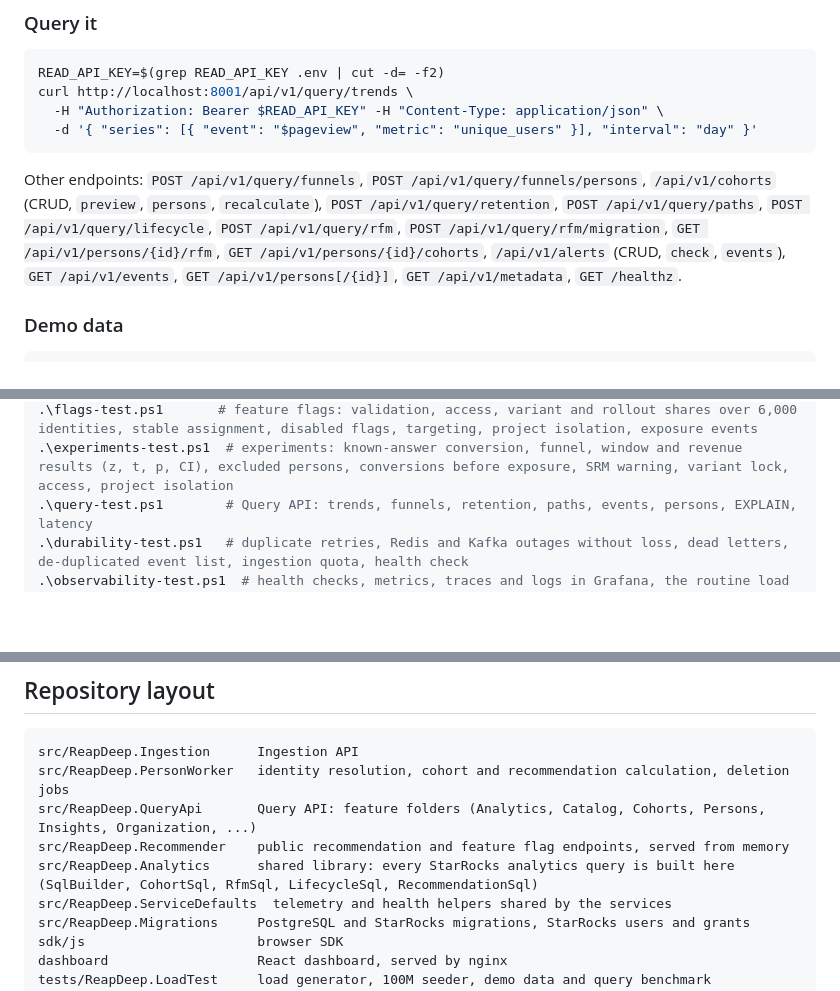
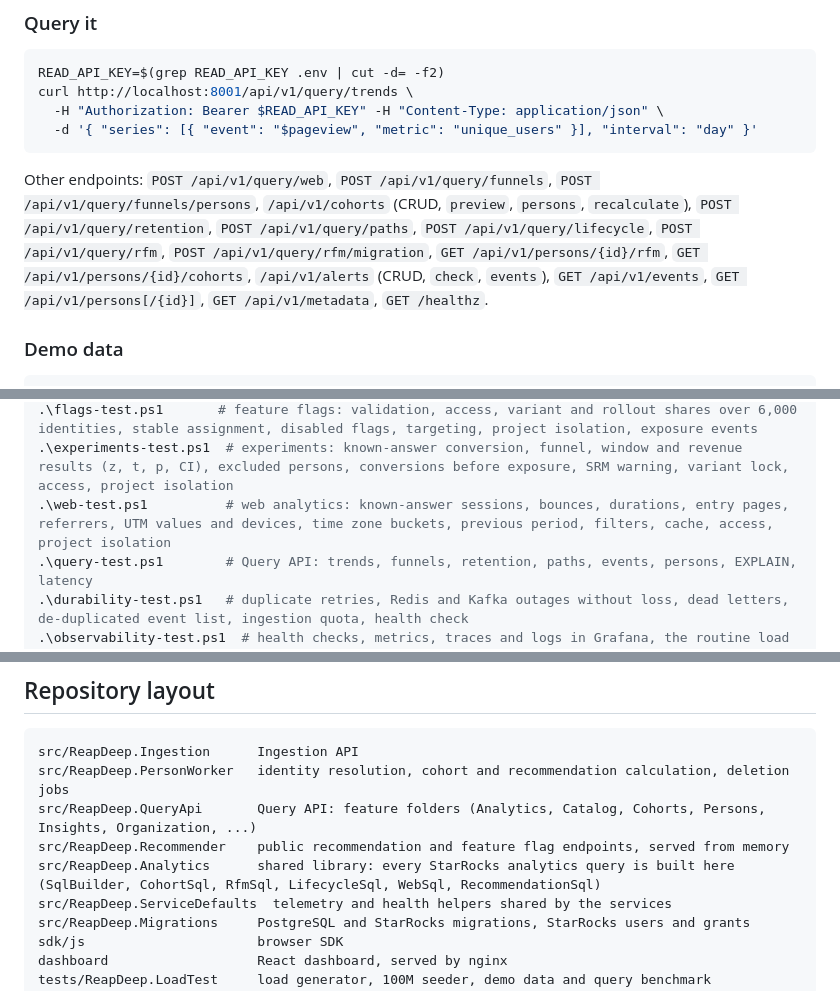
Before and after one commit to guvenimat/ReapDeep, a Markdown page: README.md, 3 parts joined by grey strips. Rendered like a GitHub page; blank space fills up the shorter version.

````diff
--- a/README.md
+++ b/README.md
@@ -145,7 +146,7 @@ curl http://localhost:8001/api/v1/query/trends \
   -d '{ "series": [{ "event": "$pageview", "metric": "unique_users" }], "interval": "day" }'
 ```
 
-Other endpoints: `POST /api/v1/query/funnels`, `POST /api/v1/query/funnels/persons`, `/api/v1/cohorts` (CRUD, `preview`, `persons`, `recalculate`), `POST /api/v1/query/retention`, `POST /api/v1/query/paths`, `POST /api/v1/query/lifecycle`, `POST /api/v1/query/rfm`, `POST /api/v1/query/rfm/migration`, `GET /api/v1/persons/{id}/rfm`, `GET /api/v1/persons/{id}/cohorts`, `/api/v1/alerts` (CRUD, `check`, `events`), `GET /api/v1/events`, `GET /api/v1/persons[/{id}]`, `GET /api/v1/metadata`, `GET /healthz`.
+Other endpoints: `POST /api/v1/query/web`, `POST /api/v1/query/funnels`, `POST /api/v1/query/funnels/persons`, `/api/v1/cohorts` (CRUD, `preview`, `persons`, `recalculate`), `POST /api/v1/query/retention`, `POST /api/v1/query/paths`, `POST /api/v1/query/lifecycle`, `POST /api/v1/query/rfm`, `POST /api/v1/query/rfm/migration`, `GET /api/v1/persons/{id}/rfm`, `GET /api/v1/persons/{id}/cohorts`, `/api/v1/alerts` (CRUD, `check`, `events`), `GET /api/v1/events`, `GET /api/v1/persons[/{id}]`, `GET /api/v1/metadata`, `GET /healthz`.
 
 ### Demo data
 
@@ -443,6 +455,7 @@ cd deploy/local
 .\recommender-test.ps1  # catalog, key scopes, models from real events, the public Recommender, stock changes, signed for_you requests
 .\flags-test.ps1       # feature flags: validation, access, variant and rollout shares over 6,000 identities, stable assignment, disabled flags, targeting, project isolation, exposure events
 .\experiments-test.ps1  # experiments: known-answer conversion, funnel, window and revenue results (z, t, p, CI), excluded persons, conversions before exposure, SRM warning, variant lock, access, project isolation
+.\web-test.ps1          # web analytics: known-answer sessions, bounces, durations, entry pages, referrers, UTM values and devices, time zone buckets, previous period, filters, cache, access, project isolation
 .\query-test.ps1        # Query API: trends, funnels, retention, paths, events, persons, EXPLAIN, latency
 .\durability-test.ps1   # duplicate retries, Redis and Kafka outages without loss, dead letters, de-duplicated event list, ingestion quota, health check
 .\observability-test.ps1  # health checks, metrics, traces and logs in Grafana, the routine load watchdog, rows StarRocks filters out, person worker backlog
@@ -480,7 +493,7 @@ src/ReapDeep.Ingestion      Ingestion API
 src/ReapDeep.PersonWorker   identity resolution, cohort and recommendation calculation, deletion jobs
 src/ReapDeep.QueryApi       Query API: feature folders (Analytics, Catalog, Cohorts, Persons, Insights, Organization, ...)
 src/ReapDeep.Recommender    public recommendation and feature flag endpoints, served from memory
-src/ReapDeep.Analytics      shared library: every StarRocks analytics query is built here (SqlBuilder, CohortSql, RfmSql, LifecycleSql, RecommendationSql)
+src/ReapDeep.Analytics      shared library: every StarRocks analytics query is built here (SqlBuilder, CohortSql, RfmSql, LifecycleSql, WebSql, RecommendationSql)
 src/ReapDeep.ServiceDefaults  telemetry and health helpers shared by the services
 src/ReapDeep.Migrations     PostgreSQL and StarRocks migrations, StarRocks users and grants
 sdk/js                      browser SDK
````
Also changed, not shown: other parts of README.md (+13 -0 lines), docs/architecture.md (+12 -1 lines), docs/images/web-analytics.png (added).
